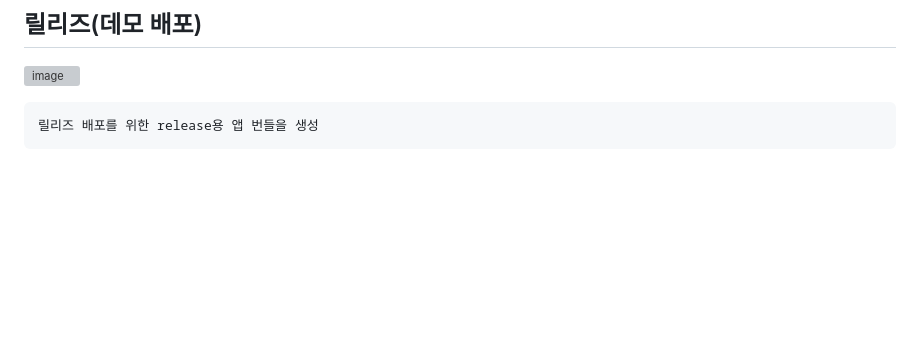
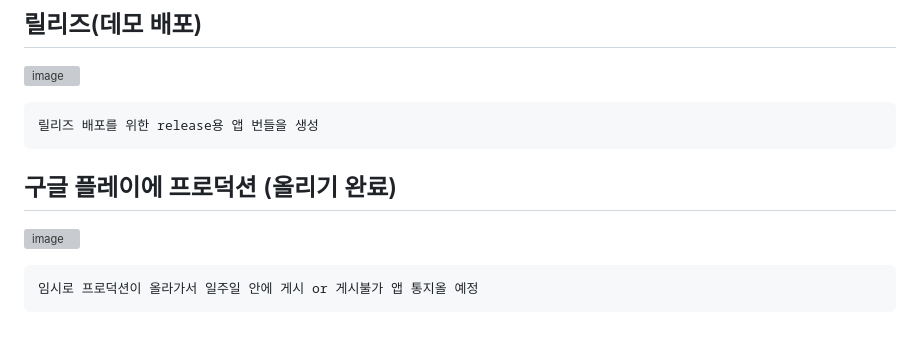
Before and after one commit to chihyeonWON/Restaurant_Order_System, a Markdown page: README.md, the part around the change. Rendered like a GitHub page; blank space fills up the shorter version; grey boxes are pictures that could not be loaded.

````diff
--- a/README.md
+++ b/README.md
@@ -130,3 +130,8 @@ onClose, onConfirm (결제가 성공되어 다음 화면으로 갈 때는 payLis
 ```
 릴리즈 배포를 위한 release용 앱 번들을 생성
 ```
+## 구글 플레이에 프로덕션 (올리기 완료)
+![image](https://github.com/chihyeonWON/Restaurant_Order_System/assets/58906858/cd834142-bd98-419e-a152-b3436113c223)
+```
+임시로 프로덕션이 올라가서 일주일 안에 게시 or 게시불가 앱 통지올 예정
+```
````
